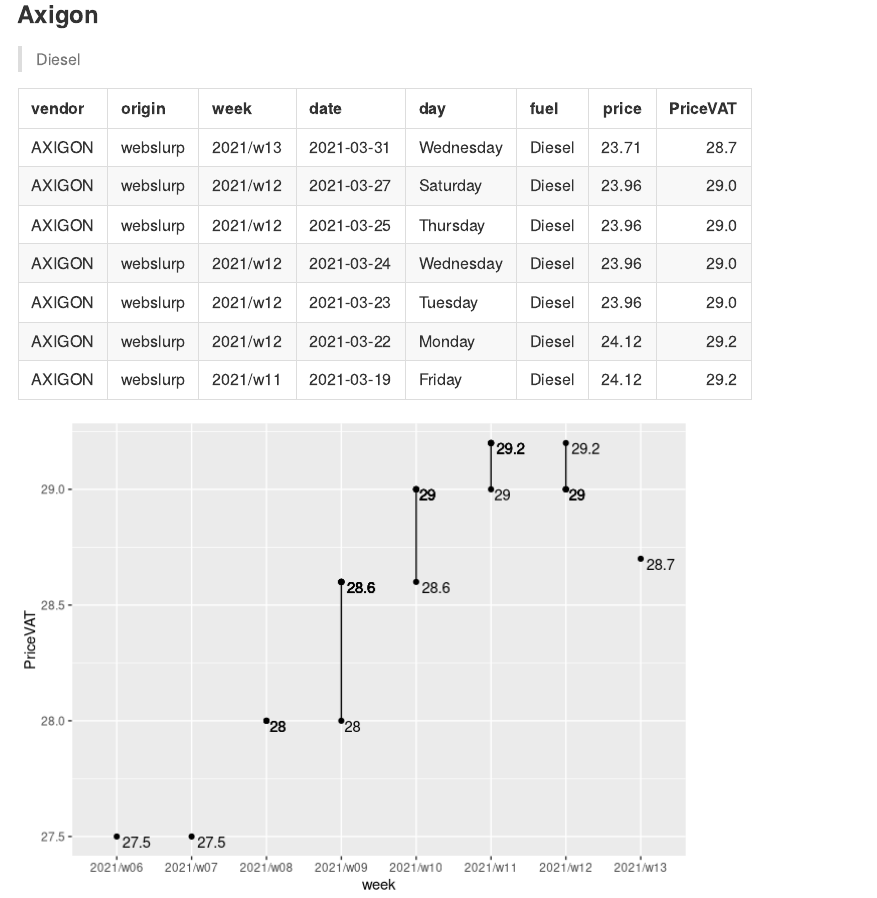
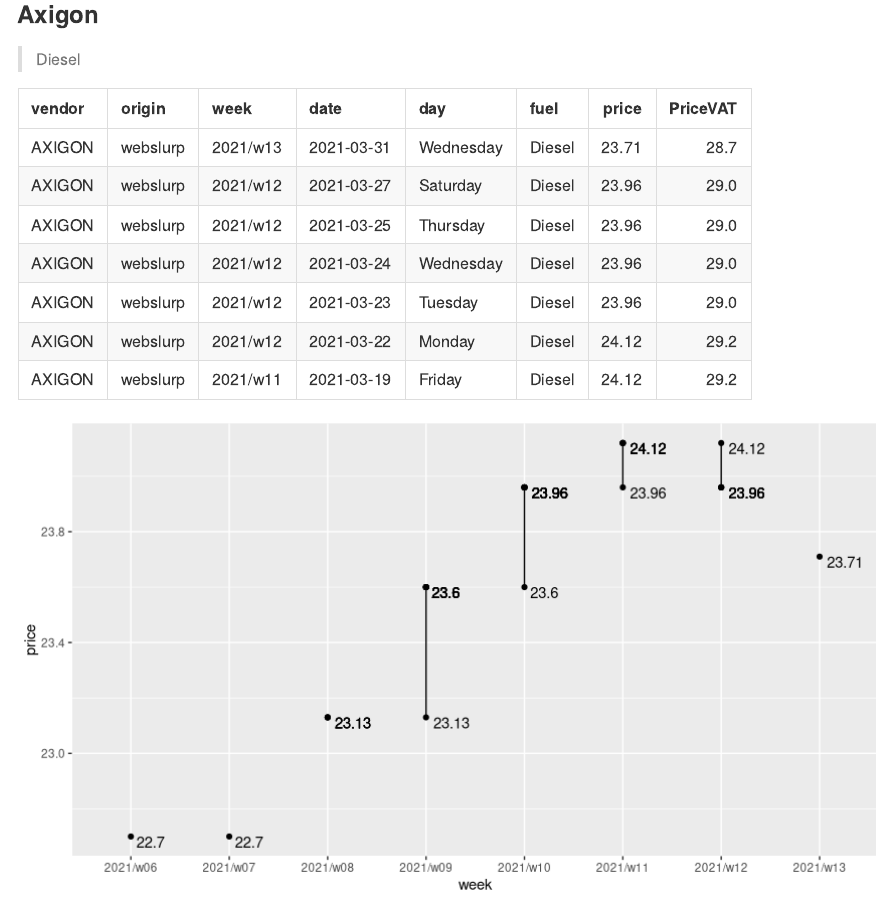
Before and after one commit to jakubfuchs/r-webslurp, an R Markdown document (SpotOn.Rmd): the page in a window 1100 px wide, from 2000 px down. Rendered offline with R 4.5, knitr and Pandoc, with nearby package versions.

Commit message:
axigon price without vat in plot

````diff
--- a/SpotOn.Rmd
+++ b/SpotOn.Rmd
@@ -69,12 +69,12 @@ axigon.diesel$PriceVAT = round(axigon.diesel$price * 1.21, 1)
 
 > Diesel
 
-```{r axigon-diesel, echo=F}
+```{r axigon-diesel, echo=F, fig.width = 9, fig.height = 5 }
 kable(head(axigon.diesel, 7))
 
 ggplot(data = head(axigon.diesel, 30),
-       aes(week, PriceVAT,
-           label = PriceVAT)) + geom_text(aes(label=PriceVAT), hjust=-0.2, vjust=1) + geom_line() + geom_point()
+       aes(week, price,
+           label = price)) + geom_text(aes(label=price), hjust=-0.2, vjust=1) + geom_line() + geom_point()
 ```
 ```{r dev-block, include=F}
 v.raw %>% print %>% head
````
Also changed, not shown: SpotOn.Rmd (4 more changed lines).
